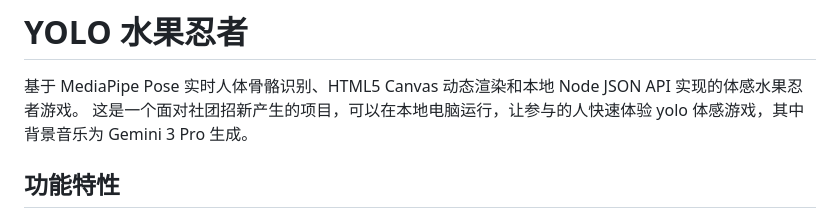
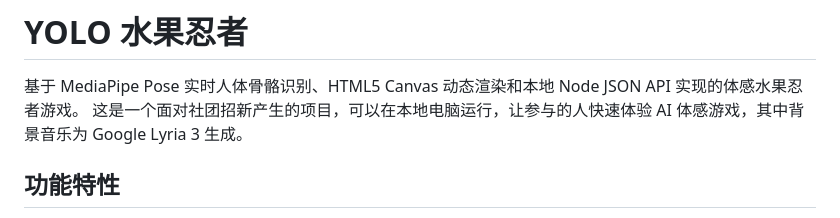
Before and after one commit to M-WhiteXFox/YOLO-FruitNinja, a Markdown page: README.md, the part around the change. Rendered like a GitHub page.

```diff
--- a/README.md
+++ b/README.md
@@ -1,7 +1,7 @@
 # YOLO 水果忍者
 
 基于 MediaPipe Pose 实时人体骨骼识别、HTML5 Canvas 动态渲染和本地 Node JSON API 实现的体感水果忍者游戏。
-这是一个面对社团招新产生的项目，可以在本地电脑运行，让参与的人快速体验 yolo 体感游戏，其中背景音乐为 Gemini 3 Pro 生成。
+这是一个面对社团招新产生的项目，可以在本地电脑运行，让参与的人快速体验 AI 体感游戏，其中背景音乐为 Google Lyria 3 生成。
 
 ## 功能特性
 
```
